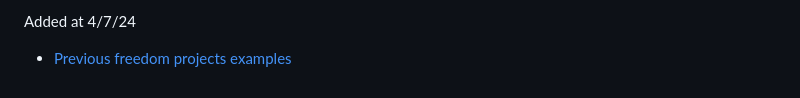
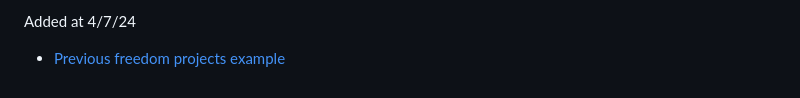
Before and after one commit to keithh9704/sep10-freedom-project, a Markdown page: tool/learning-log.md, the part around the change. Rendered like a GitHub page.

Commit message:
Grammer fix

```diff
--- a/tool/learning-log.md
+++ b/tool/learning-log.md
@@ -99,7 +99,7 @@ Added at 3/18/24 (should be 3/16/24 but forgot to commit + push)
 * [Example code I tinkered with](https://github.com/aframevr/aframe/blob/master/examples/test/text/index.html)
 
 Added at 4/7/24
-* [Previous freedom projects examples](https://andyc6074.github.io/sep10-freedom-project/aframe/lifespan.html)
+* [Previous freedom projects example](https://andyc6074.github.io/sep10-freedom-project/aframe/lifespan.html)
 <!--
 * Links you used today (websites, videos, etc)
 * Things you tried, progress you made, etc
```
